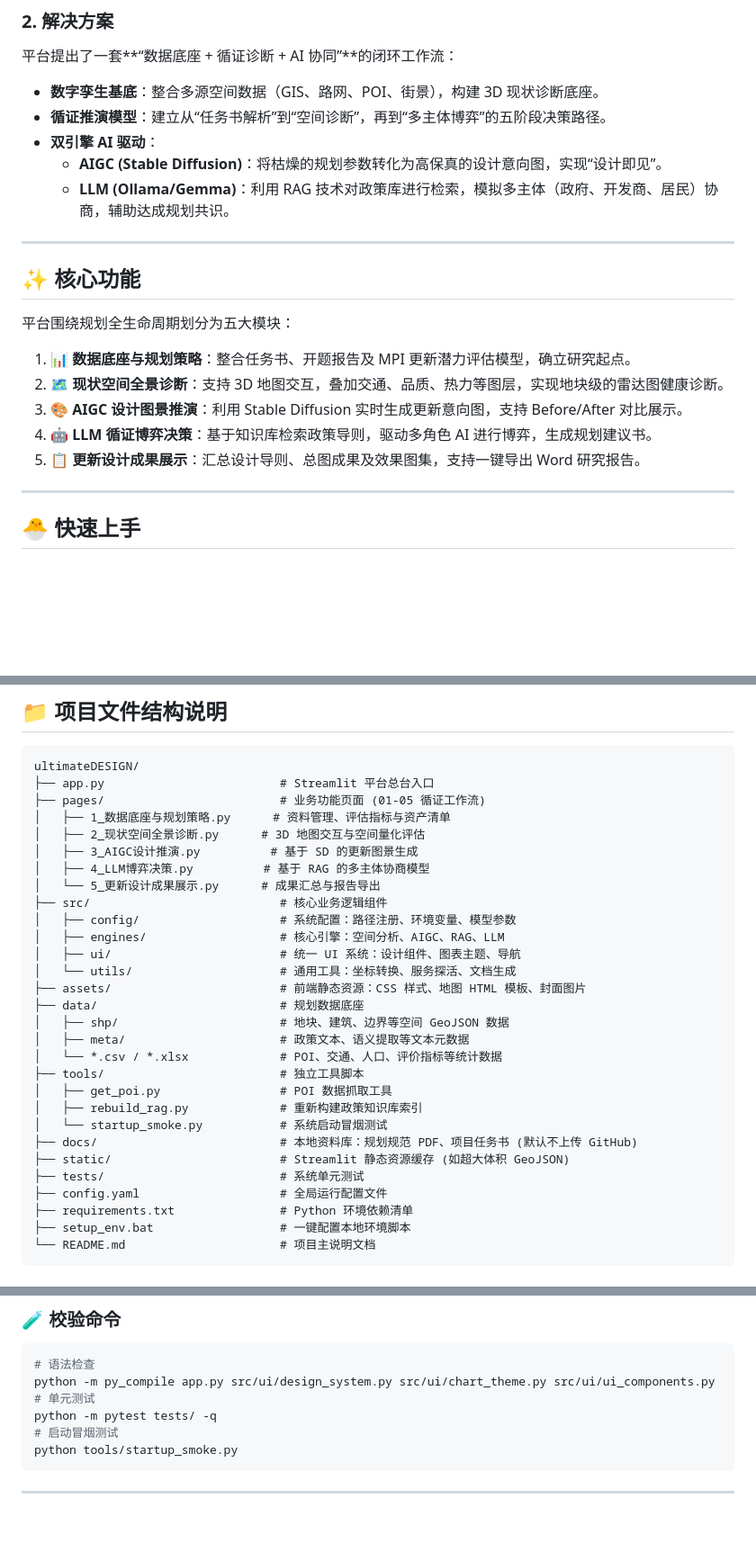
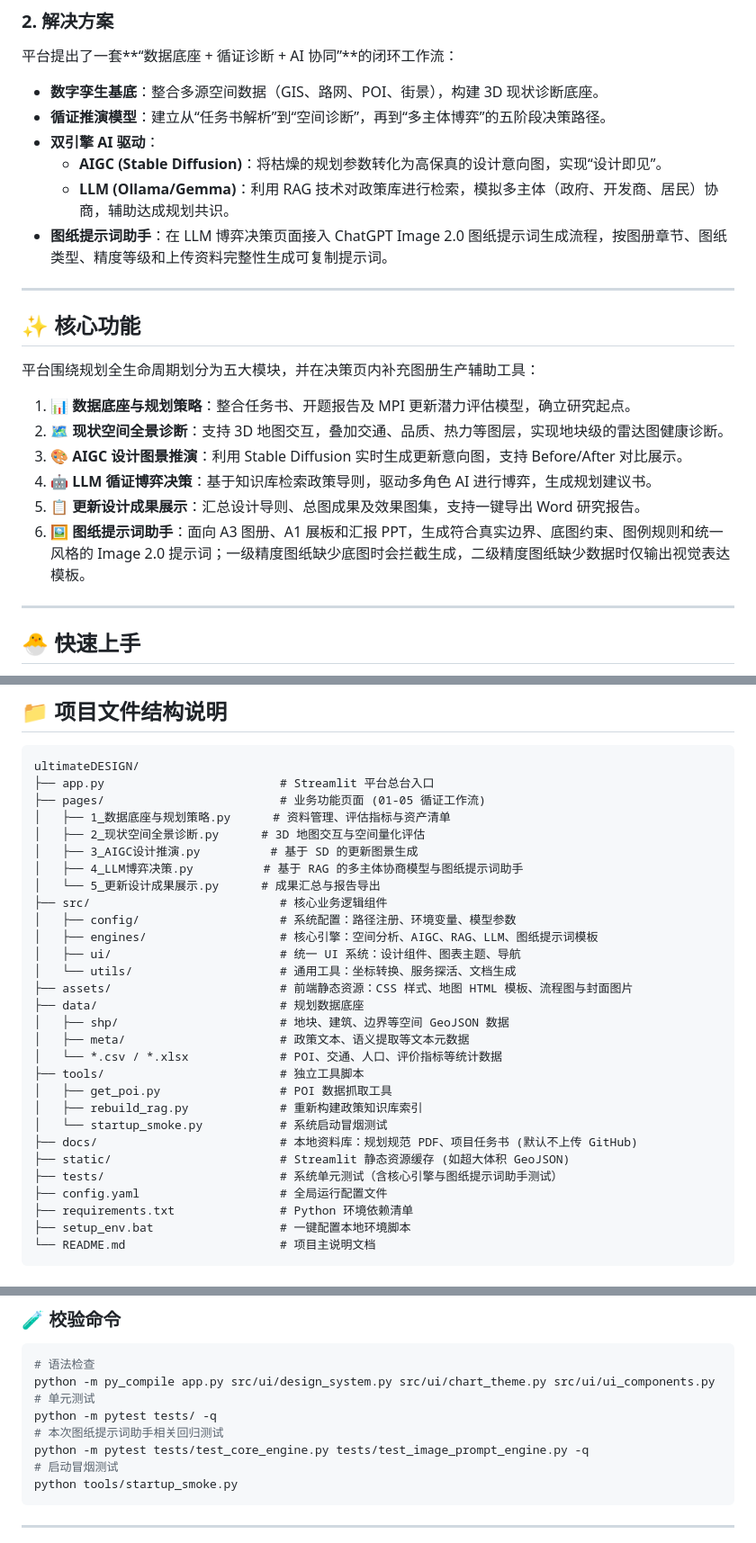
Before and after one commit to Chain813/ultimate-design, a Markdown page: README.md, 3 parts joined by grey strips. Shown at 90% size. Rendered like a GitHub page; blank space fills up the shorter version.

Commit message:
docs: document image prompt assistant

````diff
--- a/README.md
+++ b/README.md
@@ -32,18 +33,20 @@
 - **双引擎 AI 驱动**：
     - **AIGC (Stable Diffusion)**：将枯燥的规划参数转化为高保真的设计意向图，实现“设计即见”。
     - **LLM (Ollama/Gemma)**：利用 RAG 技术对政策库进行检索，模拟多主体（政府、开发商、居民）协商，辅助达成规划共识。
+- **图纸提示词助手**：在 LLM 博弈决策页面接入 ChatGPT Image 2.0 图纸提示词生成流程，按图册章节、图纸类型、精度等级和上传资料完整性生成可复制提示词。
 
 ---
 
 ## ✨ 核心功能
 
-平台围绕规划全生命周期划分为五大模块：
+平台围绕规划全生命周期划分为五大模块，并在决策页内补充图册生产辅助工具：
 
 1.  **📊 数据底座与规划策略**：整合任务书、开题报告及 MPI 更新潜力评估模型，确立研究起点。
 2.  **🗺️ 现状空间全景诊断**：支持 3D 地图交互，叠加交通、品质、热力等图层，实现地块级的雷达图健康诊断。
 3.  **🎨 AIGC 设计图景推演**：利用 Stable Diffusion 实时生成更新意向图，支持 Before/After 对比展示。
 4.  **🤖 LLM 循证博弈决策**：基于知识库检索政策导则，驱动多角色 AI 进行博弈，生成规划建议书。
 5.  **📋 更新设计成果展示**：汇总设计导则、总图成果及效果图集，支持一键导出 Word 研究报告。
+6.  **🖼️ 图纸提示词助手**：面向 A3 图册、A1 展板和汇报 PPT，生成符合真实边界、底图约束、图例规则和统一风格的 Image 2.0 提示词；一级精度图纸缺少底图时会拦截生成，二级精度图纸缺少数据时仅输出视觉表达模板。
 
 ---
 
@@ -73,14 +76,14 @@ ultimateDESIGN/
 │   ├── 1_数据底座与规划策略.py      # 资料管理、评估指标与资产清单
 │   ├── 2_现状空间全景诊断.py      # 3D 地图交互与空间量化评估
 │   ├── 3_AIGC设计推演.py          # 基于 SD 的更新图景生成
-│   ├── 4_LLM博弈决策.py          # 基于 RAG 的多主体协商模型
+│   ├── 4_LLM博弈决策.py          # 基于 RAG 的多主体协商模型与图纸提示词助手
 │   └── 5_更新设计成果展示.py      # 成果汇总与报告导出
 ├── src/                           # 核心业务逻辑组件
 │   ├── config/                    # 系统配置：路径注册、环境变量、模型参数
-│   ├── engines/                   # 核心引擎：空间分析、AIGC、RAG、LLM
+│   ├── engines/                   # 核心引擎：空间分析、AIGC、RAG、LLM、图纸提示词模板
 │   ├── ui/                        # 统一 UI 系统：设计组件、图表主题、导航
 │   └── utils/                     # 通用工具：坐标转换、服务探活、文档生成
-├── assets/                        # 前端静态资源：CSS 样式、地图 HTML 模板、封面图片
+├── assets/                        # 前端静态资源：CSS 样式、地图 HTML 模板、流程图与封面图片
 ├── data/                          # 规划数据底座
 │   ├── shp/                       # 地块、建筑、边界等空间 GeoJSON 数据
 │   ├── meta/                      # 政策文本、语义提取等文本元数据
@@ -91,7 +94,7 @@ ultimateDESIGN/
 │   └── startup_smoke.py           # 系统启动冒烟测试
 ├── docs/                          # 本地资料库：规划规范 PDF、项目任务书 (默认不上传 GitHub)
 ├── static/                        # Streamlit 静态资源缓存 (如超大体积 GeoJSON)
-├── tests/                         # 系统单元测试
+├── tests/                         # 系统单元测试（含核心引擎与图纸提示词助手测试）
 ├── config.yaml                    # 全局运行配置文件
 ├── requirements.txt               # Python 环境依赖清单
 ├── setup_env.bat                  # 一键配置本地环境脚本
@@ -109,6 +112,8 @@ ultimateDESIGN/
 python -m py_compile app.py src/ui/design_system.py src/ui/chart_theme.py src/ui/ui_components.py
 # 单元测试
 python -m pytest tests/ -q
+# 本次图纸提示词助手相关回归测试
+python -m pytest tests/test_core_engine.py tests/test_image_prompt_engine.py -q
 # 启动冒烟测试
 python tools/startup_smoke.py
 ```
````
Also changed, not shown: other parts of README.md (+1 -0 lines), README_EN.md (+6 -3 lines).
